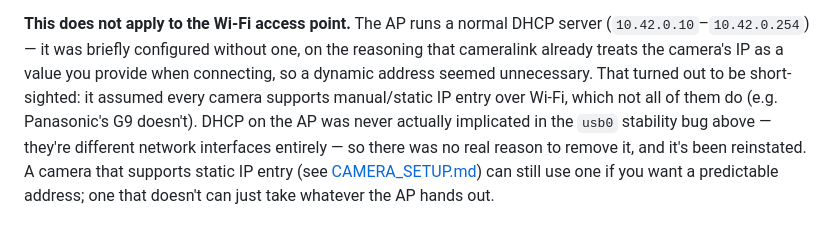
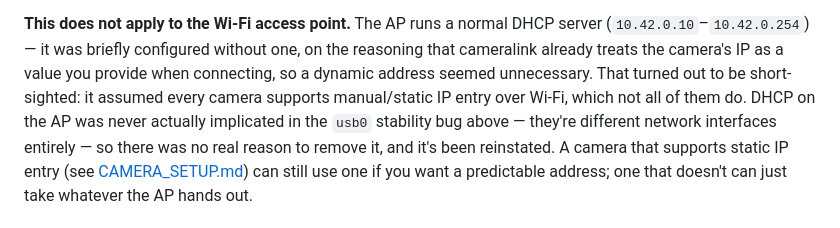
Before and after one commit to chuckbrant/cameralink, a Markdown page: docs/ARCHITECTURE.md, the part around the change. Drawn GitHub-style.

```diff
--- a/docs/ARCHITECTURE.md
+++ b/docs/ARCHITECTURE.md
@@ -120,8 +120,8 @@ DHCP server (`10.42.0.10`–`10.42.0.254`) — it was briefly configured
 without one, on the reasoning that cameralink already treats the camera's
 IP as a value you provide when connecting, so a dynamic address seemed
 unnecessary. That turned out to be short-sighted: it assumed every camera
-supports manual/static IP entry over Wi-Fi, which not all of them do
-(e.g. Panasonic's G9 doesn't). DHCP on the AP was never actually
+supports manual/static IP entry over Wi-Fi, which not all of them do.
+DHCP on the AP was never actually
 implicated in the `usb0` stability bug above — they're different network
 interfaces entirely — so there was no real reason to remove it, and it's
 been reinstated. A camera that supports static IP entry (see
```
Also changed, not shown: README.md (+0 -9 lines).
